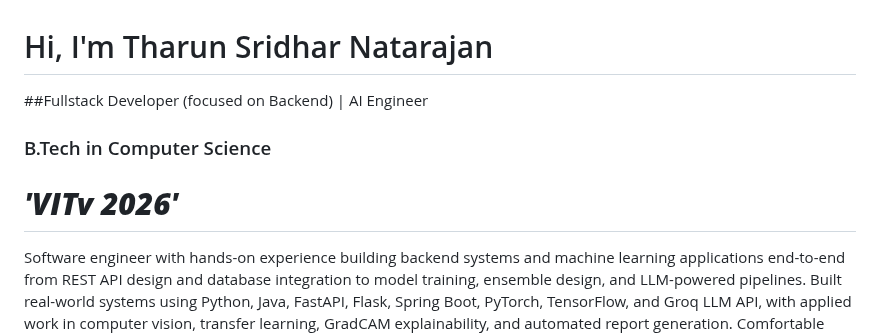
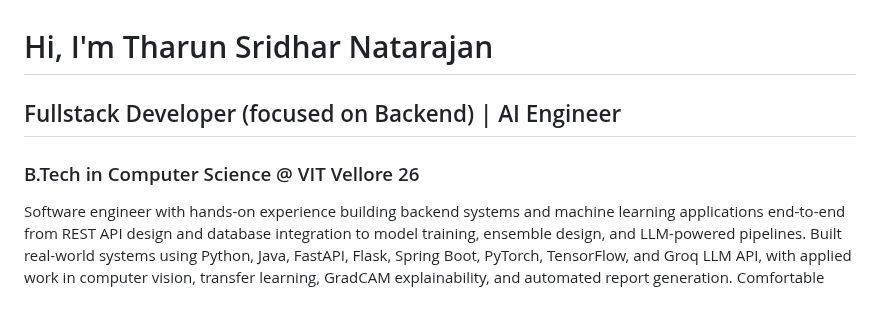
Before and after one commit to tharunsridhar/tharunsridhar, a Markdown page: README.md, the part around the change. GitHub-like rendering; blank space fills up the shorter version.

Commit message:
Fix formatting and update education details in README
Correct formatting and improve clarity in the README.

```diff
--- a/README.md
+++ b/README.md
@@ -1,9 +1,8 @@
 # Hi, I'm Tharun Sridhar Natarajan
 
-##Fullstack Developer (focused on Backend) | AI Engineer
+## Fullstack Developer (focused on Backend) | AI Engineer
 
-### B.Tech in Computer Science
-# ***'VITv 2026'***
+### B.Tech in Computer Science @ VIT Vellore 26
 
 Software engineer with hands-on experience building backend systems and machine learning applications end-to-end from REST API design and database integration to model training, ensemble design, and LLM-powered pipelines. Built real-world systems using Python, Java, FastAPI, Flask, Spring Boot, PyTorch, TensorFlow, and Groq LLM API, with applied work in computer vision, transfer learning, GradCAM explainability, and automated report generation. Comfortable across the stack backend architecture, AI integration, and frontend wiring.
 
```
